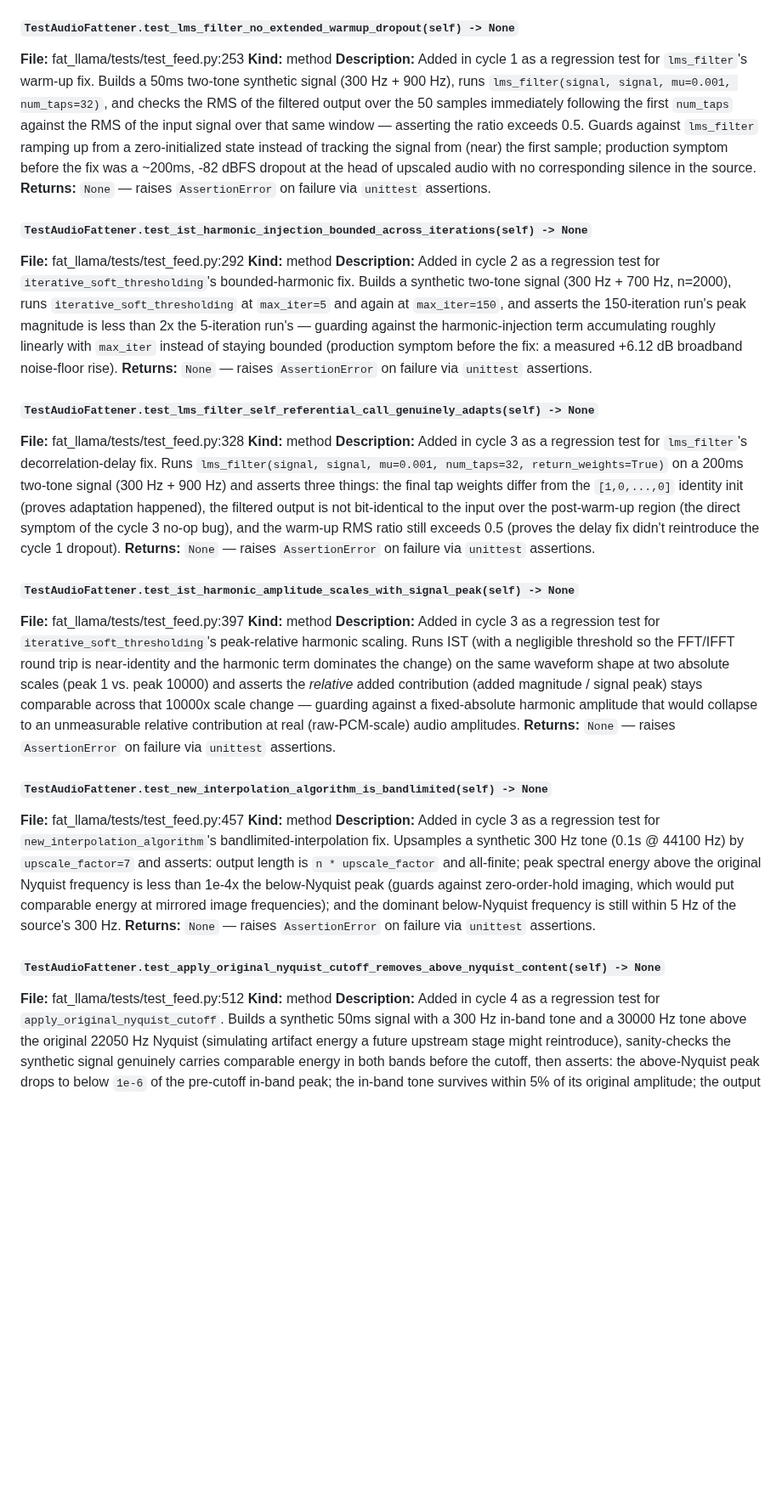
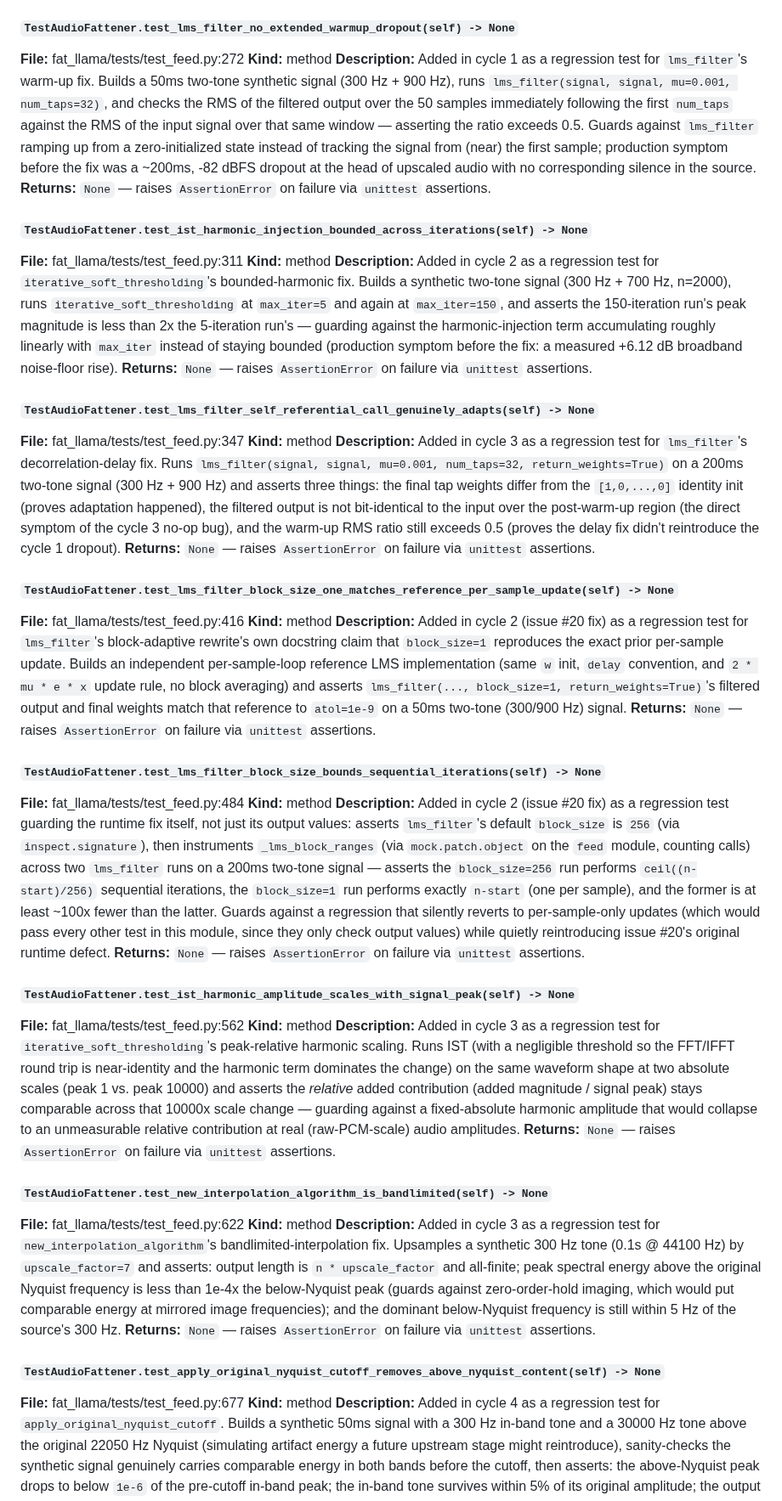
Before and after one commit to bkraad47/fat_llama, a Markdown page: docs/CURRENT_STATE.md, the part around one of its changes. Shown at 85% size. Rendered like a GitHub page; blank space fills up the shorter version.

```diff
--- a/docs/CURRENT_STATE.md
+++ b/docs/CURRENT_STATE.md
@@ -394,37 +394,49 @@ python -m pytest fat_llama/tests/test_feed.py -v
 **Returns:** `None` — raises `AssertionError` on failure via `unittest` assertions.
 
 #### `TestAudioFattener.test_lms_filter_no_extended_warmup_dropout(self) -> None`
-**File:** fat_llama/tests/test_feed.py:253
+**File:** fat_llama/tests/test_feed.py:272
 **Kind:** method
 **Description:** Added in cycle 1 as a regression test for `lms_filter`'s warm-up fix. Builds a 50ms two-tone synthetic signal (300 Hz + 900 Hz), runs `lms_filter(signal, signal, mu=0.001, num_taps=32)`, and checks the RMS of the filtered output over the 50 samples immediately following the first `num_taps` against the RMS of the input signal over that same window — asserting the ratio exceeds 0.5. Guards against `lms_filter` ramping up from a zero-initialized state instead of tracking the signal from (near) the first sample; production symptom before the fix was a ~200ms, -82 dBFS dropout at the head of upscaled audio with no corresponding silence in the source.
 **Returns:** `None` — raises `AssertionError` on failure via `unittest` assertions.
 
 #### `TestAudioFattener.test_ist_harmonic_injection_bounded_across_iterations(self) -> None`
-**File:** fat_llama/tests/test_feed.py:292
+**File:** fat_llama/tests/test_feed.py:311
 **Kind:** method
 **Description:** Added in cycle 2 as a regression test for `iterative_soft_thresholding`'s bounded-harmonic fix. Builds a synthetic two-tone signal (300 Hz + 700 Hz, n=2000), runs `iterative_soft_thresholding` at `max_iter=5` and again at `max_iter=150`, and asserts the 150-iteration run's peak magnitude is less than 2x the 5-iteration run's — guarding against the harmonic-injection term accumulating roughly linearly with `max_iter` instead of staying bounded (production symptom before the fix: a measured +6.12 dB broadband noise-floor rise).
 **Returns:** `None` — raises `AssertionError` on failure via `unittest` assertions.
 
 #### `TestAudioFattener.test_lms_filter_self_referential_call_genuinely_adapts(self) -> None`
-**File:** fat_llama/tests/test_feed.py:328
+**File:** fat_llama/tests/test_feed.py:347
 **Kind:** method
 **Description:** Added in cycle 3 as a regression test for `lms_filter`'s decorrelation-delay fix. Runs `lms_filter(signal, signal, mu=0.001, num_taps=32, return_weights=True)` on a 200ms two-tone signal (300 Hz + 900 Hz) and asserts three things: the final tap weights differ from the `[1,0,...,0]` identity init (proves adaptation happened), the filtered output is not bit-identical to the input over the post-warm-up region (the direct symptom of the cycle 3 no-op bug), and the warm-up RMS ratio still exceeds 0.5 (proves the delay fix didn't reintroduce the cycle 1 dropout).
 **Returns:** `None` — raises `AssertionError` on failure via `unittest` assertions.
 
+#### `TestAudioFattener.test_lms_filter_block_size_one_matches_reference_per_sample_update(self) -> None`
+**File:** fat_llama/tests/test_feed.py:416
+**Kind:** method
+**Description:** Added in cycle 2 (issue #20 fix) as a regression test for `lms_filter`'s block-adaptive rewrite's own docstring claim that `block_size=1` reproduces the exact prior per-sample update. Builds an independent per-sample-loop reference LMS implementation (same `w` init, `delay` convention, and `2 * mu * e * x` update rule, no block averaging) and asserts `lms_filter(..., block_size=1, return_weights=True)`'s filtered output and final weights match that reference to `atol=1e-9` on a 50ms two-tone (300/900 Hz) signal.
+**Returns:** `None` — raises `AssertionError` on failure via `unittest` assertions.
+
+#### `TestAudioFattener.test_lms_filter_block_size_bounds_sequential_iterations(self) -> None`
+**File:** fat_llama/tests/test_feed.py:484
+**Kind:** method
+**Description:** Added in cycle 2 (issue #20 fix) as a regression test guarding the runtime fix itself, not just its output values: asserts `lms_filter`'s default `block_size` is `256` (via `inspect.signature`), then instruments `_lms_block_ranges` (via `mock.patch.object` on the `feed` module, counting calls) across two `lms_filter` runs on a 200ms two-tone signal — asserts the `block_size=256` run performs `ceil((n-start)/256)` sequential iterations, the `block_size=1` run performs exactly `n-start` (one per sample), and the former is at least ~100x fewer than the latter. Guards against a regression that silently reverts to per-sample-only updates (which would pass every other test in this module, since they only check output values) while quietly reintroducing issue #20's original runtime defect.
+**Returns:** `None` — raises `AssertionError` on failure via `unittest` assertions.
+
 #### `TestAudioFattener.test_ist_harmonic_amplitude_scales_with_signal_peak(self) -> None`
-**File:** fat_llama/tests/test_feed.py:397
+**File:** fat_llama/tests/test_feed.py:562
 **Kind:** method
 **Description:** Added in cycle 3 as a regression test for `iterative_soft_thresholding`'s peak-relative harmonic scaling. Runs IST (with a negligible threshold so the FFT/IFFT round trip is near-identity and the harmonic term dominates the change) on the same waveform shape at two absolute scales (peak 1 vs. peak 10000) and asserts the *relative* added contribution (added magnitude / signal peak) stays comparable across that 10000x scale change — guarding against a fixed-absolute harmonic amplitude that would collapse to an unmeasurable relative contribution at real (raw-PCM-scale) audio amplitudes.
 **Returns:** `None` — raises `AssertionError` on failure via `unittest` assertions.
 
 #### `TestAudioFattener.test_new_interpolation_algorithm_is_bandlimited(self) -> None`
-**File:** fat_llama/tests/test_feed.py:457
+**File:** fat_llama/tests/test_feed.py:622
 **Kind:** method
 **Description:** Added in cycle 3 as a regression test for `new_interpolation_algorithm`'s bandlimited-interpolation fix. Upsamples a synthetic 300 Hz tone (0.1s @ 44100 Hz) by `upscale_factor=7` and asserts: output length is `n * upscale_factor` and all-finite; peak spectral energy above the original Nyquist frequency is less than 1e-4x the below-Nyquist peak (guards against zero-order-hold imaging, which would put comparable energy at mirrored image frequencies); and the dominant below-Nyquist frequency is still within 5 Hz of the source's 300 Hz.
 **Returns:** `None` — raises `AssertionError` on failure via `unittest` assertions.
 
 #### `TestAudioFattener.test_apply_original_nyquist_cutoff_removes_above_nyquist_content(self) -> None`
-**File:** fat_llama/tests/test_feed.py:512
+**File:** fat_llama/tests/test_feed.py:677
 **Kind:** method
 **Description:** Added in cycle 4 as a regression test for `apply_original_nyquist_cutoff`. Builds a synthetic 50ms signal with a 300 Hz in-band tone and a 30000 Hz tone above the original 22050 Hz Nyquist (simulating artifact energy a future upstream stage might reintroduce), sanity-checks the synthetic signal genuinely carries comparable energy in both bands before the cutoff, then asserts: the above-Nyquist peak drops to below `1e-6` of the pre-cutoff in-band peak; the in-band tone survives within 5% of its original amplitude; the output length and finiteness are preserved; and the dominant frequency is still the 300 Hz in-band tone.
 **Returns:** `None` — raises `AssertionError` on failure via `unittest` assertions.
```
Also changed, not shown: other parts of docs/CURRENT_STATE.md (+20 -14 lines), README.md (+3 -3 lines), docs/images/spectrogram_comparison.png, 8 other files.
